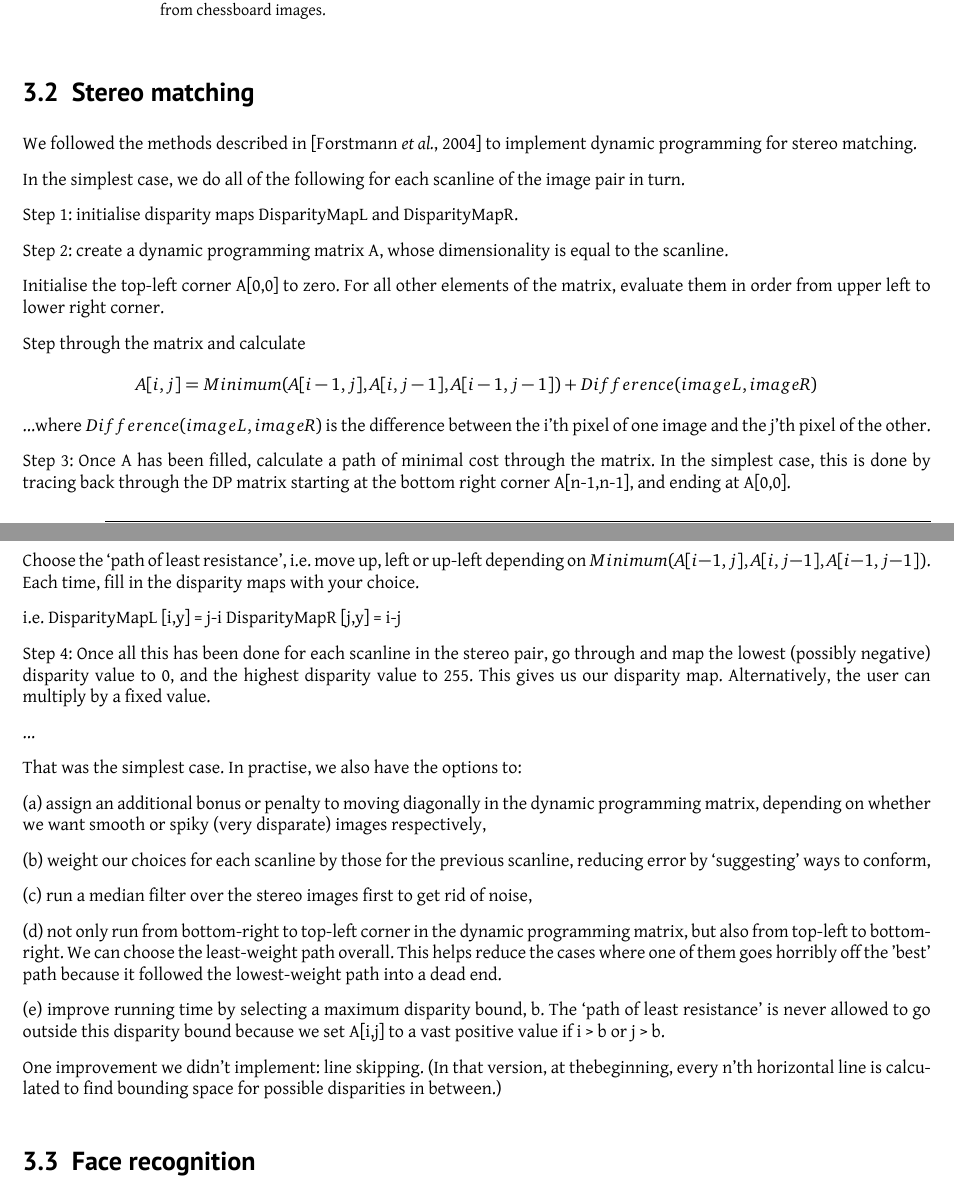
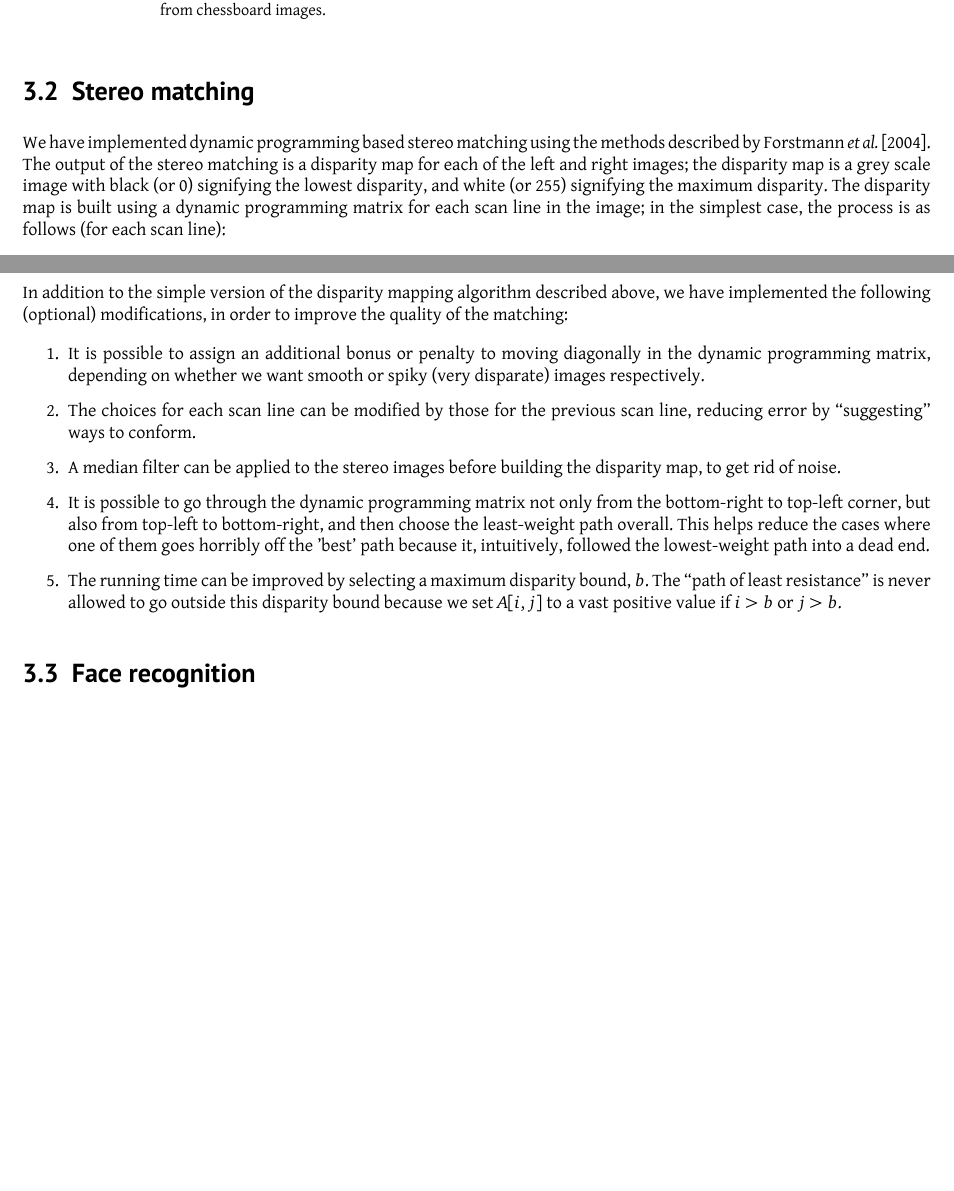
Before and after one commit to tohojo/image-processing, a LaTeX document (report2/image-processing.tex, which reads report2/stereo-matching.tex): two parts of pages 8 and 9 of 14, joined at a grey line, cut so that both start at the same text, the shorter picture padded with empty space. Compiled offline with XeLaTeX.

Commit message:
Write out stereo matching description.

```diff
--- a/report2/stereo-matching.tex
+++ b/report2/stereo-matching.tex
@@ -3,5 +3,11 @@
 
 \subsection{Stereo matching}
 \label{sec:stereo}
+We have implemented dynamic programming based stereo matching using the methods
+described by \citet{realtimestereo}. The output of the stereo matching is a
+disparity map for each of the left and right images; the disparity map is a grey
+scale image with black (or 0) signifying the lowest disparity, and white (or
+255) signifying the maximum disparity. The disparity map is built using a
+dynamic programming matrix for each scan line in the image; in the simplest
+case, the process is as follows (for each scan line):
 
-We followed the methods described in \cite{realtimestereo} to implement dynamic programming for stereo matching.
@@ -8,2 +18 @@ We followed the methods described in \cite{realtimestereo} to implement dynamic
 
-In the simplest case, we do all of the following for each scanline of the image pair in turn.
@@ -10,2 +22 @@ In the simplest case, we do all of the following for each scanline of the image
 
-Step 1: initialise disparity maps DisparityMapL and DisparityMapR.
@@ -12,2 +29 @@ Step 1: initialise disparity maps DisparityMapL and DisparityMapR.
 
-Step 2: create a dynamic programming matrix A, whose dimensionality is equal to the scanline.
@@ -14,36 +34,35 @@ Step 2: create a dynamic programming matrix A, whose dimensionality is equal to
 
-Initialise the top-left corner A[0,0] to zero. For all other elements of the matrix, evaluate them in order from upper left to lower right corner.
+In addition to the simple version of the disparity mapping algorithm described
+above, we have implemented the following (optional) modifications, in order to
+improve the quality of the matching:
 
-Step through the matrix and calculate
-\[
-A[i,j] = Minimum(A[i-1,j], A[i,j-1], A[i-1,j-1])  +  Difference(imageL, imageR)
-\]
-...where $Difference(imageL, imageR)$ is the difference between the i'th pixel of one image and the j'th pixel of the other.
+\begin{enumerate}
+\item It is possible to assign an additional bonus or penalty to moving
+  diagonally in the dynamic programming matrix, depending on whether we want
+  smooth or spiky (very disparate) images respectively.
 
-Step 3: Once A has been filled, calculate a path of minimal cost through the matrix. In the simplest case, this is done by tracing back through the DP matrix starting at the bottom right corner A[n-1,n-1], and ending at A[0,0].
+\item The choices for each scan line can be modified by those for the previous
+  scan line, reducing error by ``suggesting'' ways to conform.
 
-Choose the `path of least resistance', i.e. move up, left or up-left depending on $Minimum(A[i-1,j], A[i,j-1], A[i-1,j-1])$. Each time, fill in the disparity maps with your choice.
+\item A median filter can be applied to the stereo images before building the
+  disparity map, to get rid of noise.
 
-i.e.
-DisparityMapL [i,y] = j-i
-DisparityMapR [j,y] = i-j
+\item It is possible to go through the dynamic programming matrix not only from
+  the bottom-right to top-left corner, but also from top-left to bottom-right,
+  and then choose the least-weight path overall. This helps reduce the cases
+  where one of them goes horribly off the 'best' path because it, intuitively,
+  followed the lowest-weight path into a dead end.
 
-Step 4: Once all this has been done for each scanline in the stereo pair, go through and map the lowest (possibly negative) disparity value to 0, and the highest disparity value to 255. This gives us our disparity map. Alternatively, the user can multiply by a fixed value.
+\item The running time can be improved by selecting a maximum disparity bound,
+  $b$. The ``path of least resistance'' is never allowed to go outside this
+  disparity bound because we set $A[i,j]$ to a vast positive value if $i > b$ or
+  $j > b$.
+\end{enumerate}
 
-...
 
-That was the simplest case. In practise, we also have the options to:
+% TODO: Test results?
 
-(a) assign an additional bonus or penalty to moving diagonally in the dynamic programming matrix, depending on whether we want smooth or spiky (very disparate) images respectively,
-
-(b) weight our choices for each scanline by those for the previous scanline, reducing error by `suggesting' ways to conform,
-
-(c) run a median filter over the stereo images first to get rid of noise,
-
-(d) not only run from bottom-right to top-left corner in the dynamic programming matrix, but also from top-left to bottom-right. We can choose the least-weight path overall. This helps reduce the cases where one of them goes horribly off the 'best' path because it followed the lowest-weight path into a dead end.
-
-(e) improve running time by selecting a maximum disparity bound, b. The `path of least resistance' is never allowed to go outside this disparity bound because we set A[i,j] to a vast positive value if i > b or j > b.
-
-%
-
-One improvement we didn't implement: line skipping. (In that version, at thebeginning, every n’th horizontal line is calculated to find bounding space for possible disparities in between.)
+%%% Leaving this out for now...
+% One improvement we didn't implement: line skipping. (In that version, at
+% thebeginning, every n’th horizontal line is calculated to find bounding space
+% for possible disparities in between.)
```
Also changed, not shown: report2/stereo-matching.tex (17 more changed lines).
